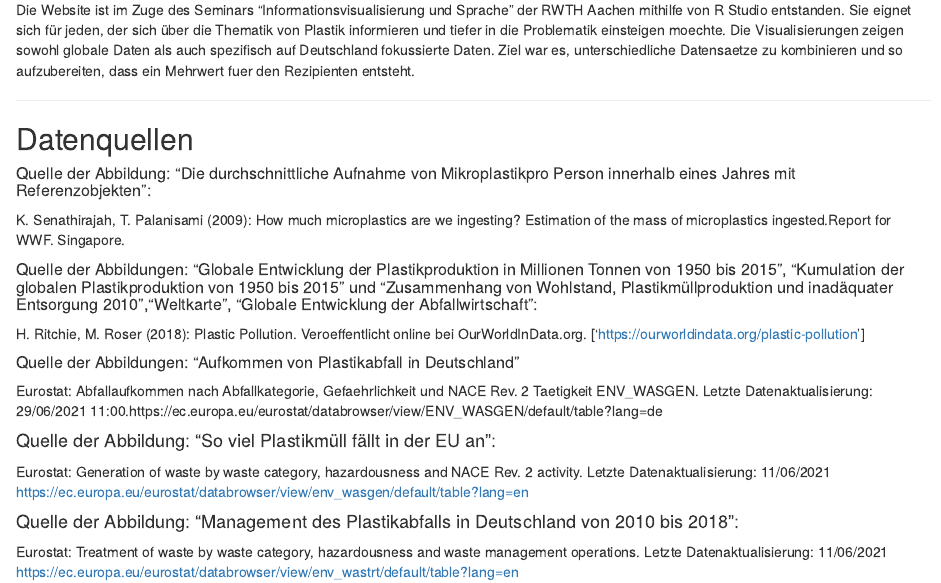
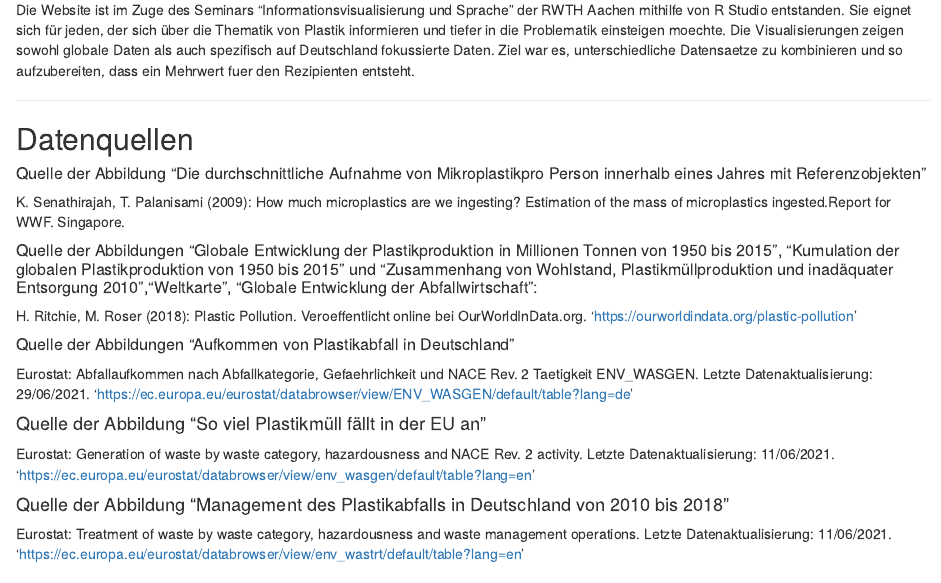
Before and after one commit to ThisisMaike/Plottys_Website2.0, an R Markdown document (about.Rmd): the page in a window 1100 px wide, from 140 px down. Rendered offline with R 4.5, knitr and Pandoc, with nearby package versions; drawn as R Markdown's standard HTML page in place of the format the file asks for.

Commit message:
Änderungen

```diff
--- a/about.Rmd
+++ b/about.Rmd
@@ -11,23 +11,23 @@ knitr::opts_chunk$set(echo = FALSE)
 ---
 ## Datenquellen
 
-##### Quelle der Abbildung: "Die durchschnittliche Aufnahme von Mikroplastik\n pro Person innerhalb eines Jahres mit Referenzobjekten":
+##### Quelle der Abbildung "Die durchschnittliche Aufnahme von Mikroplastik\n pro Person innerhalb eines Jahres mit Referenzobjekten"
 
 K. Senathirajah, T. Palanisami (2009):
 How much microplastics are we ingesting? Estimation of the mass of microplastics ingested.Report for WWF. Singapore.
 
-##### Quelle der Abbildungen: "Globale Entwicklung der Plastikproduktion in Millionen Tonnen von 1950 bis 2015", "Kumulation der globalen Plastikproduktion von 1950 bis 2015" und "Zusammenhang von Wohlstand, Plastikmüllproduktion und inadäquater Entsorgung 2010","Weltkarte", "Globale Entwicklung der Abfallwirtschaft":
+##### Quelle der Abbildungen "Globale Entwicklung der Plastikproduktion in Millionen Tonnen von 1950 bis 2015", "Kumulation der globalen Plastikproduktion von 1950 bis 2015" und "Zusammenhang von Wohlstand, Plastikmüllproduktion und inadäquater Entsorgung 2010","Weltkarte", "Globale Entwicklung der Abfallwirtschaft":
 
-H. Ritchie, M. Roser (2018): Plastic Pollution. Veroeffentlicht online bei OurWorldInData.org. ['https://ourworldindata.org/plastic-pollution']
+H. Ritchie, M. Roser (2018): Plastic Pollution. Veroeffentlicht online bei OurWorldInData.org.  'https://ourworldindata.org/plastic-pollution'
 
-##### Quelle der Abbildungen: "Aufkommen von Plastikabfall in Deutschland"
+##### Quelle der Abbildungen "Aufkommen von Plastikabfall in Deutschland"
 
-Eurostat: Abfallaufkommen nach Abfallkategorie, Gefaehrlichkeit und NACE Rev. 2 Taetigkeit 	ENV_WASGEN. Letzte Datenaktualisierung:	29/06/2021  11:00.https://ec.europa.eu/eurostat/databrowser/view/ENV_WASGEN/default/table?lang=de
+Eurostat: Abfallaufkommen nach Abfallkategorie, Gefaehrlichkeit und NACE Rev. 2 Taetigkeit 	ENV_WASGEN. Letzte Datenaktualisierung:	29/06/2021. 'https://ec.europa.eu/eurostat/databrowser/view/ENV_WASGEN/default/table?lang=de'
 
 
-#### Quelle der Abbildung: "So viel Plastikmüll fällt in der EU an":
-Eurostat: Generation of waste by waste category, hazardousness and NACE Rev. 2 activity. Letzte Datenaktualisierung: 11/06/2021 https://ec.europa.eu/eurostat/databrowser/view/env_wasgen/default/table?lang=en
+#### Quelle der Abbildung "So viel Plastikmüll fällt in der EU an"
+Eurostat: Generation of waste by waste category, hazardousness and NACE Rev. 2 activity. Letzte Datenaktualisierung: 11/06/2021. 'https://ec.europa.eu/eurostat/databrowser/view/env_wasgen/default/table?lang=en'
 
-#### Quelle der Abbildung: "Management des Plastikabfalls in Deutschland von 2010 bis 2018":
-Eurostat: Treatment of waste by waste category, hazardousness and waste management operations. Letzte Datenaktualisierung: 11/06/2021
-https://ec.europa.eu/eurostat/databrowser/view/env_wastrt/default/table?lang=en
+#### Quelle der Abbildung "Management des Plastikabfalls in Deutschland von 2010 bis 2018"
+Eurostat: Treatment of waste by waste category, hazardousness and waste management operations. Letzte Datenaktualisierung: 11/06/2021.
+'https://ec.europa.eu/eurostat/databrowser/view/env_wastrt/default/table?lang=en'
```
Also changed, not shown: index.Rmd (+4 -4 lines).
